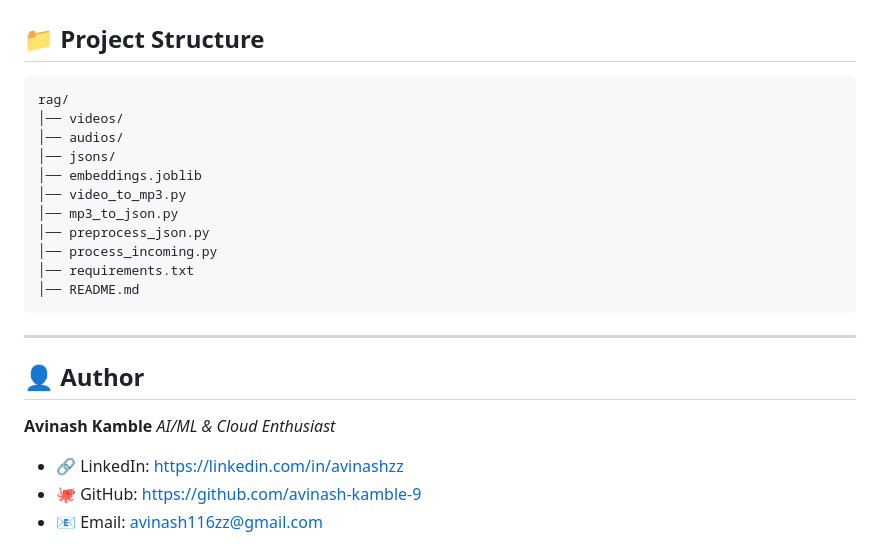
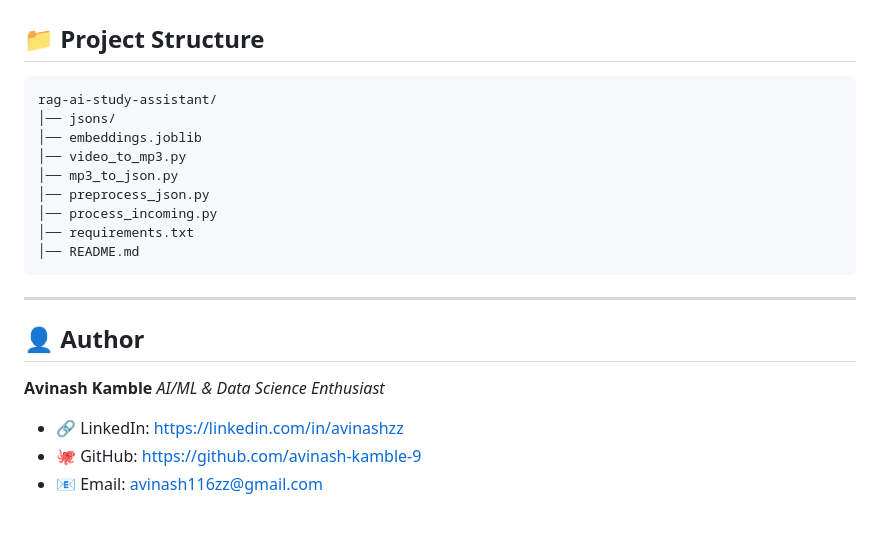
Before and after one commit to avinash-kamble-9/rag-ai-study-assistant, a Markdown page: Readme.md, the part around the change. Drawn GitHub-style; blank space fills up the shorter version.

````diff
--- a/Readme.md
+++ b/Readme.md
@@ -144,9 +144,7 @@ If it's a video, this system can **understand, chunk, and answer from it**.
 ## 📁 **Project Structure**
 
 ```
-rag/
-│── videos/
-│── audios/
+rag-ai-study-assistant/
 │── jsons/
 │── embeddings.joblib
 │── video_to_mp3.py
@@ -162,7 +160,7 @@ rag/
 ## 👤 **Author**
 
 **Avinash Kamble**
-*AI/ML & Cloud Enthusiast*
+*AI/ML & Data Science Enthusiast*
 
 * 🔗 LinkedIn: [https://linkedin.com/in/avinashzz](https://linkedin.com/in/avinashzz)
 * 🐙 GitHub: [https://github.com/avinash-kamble-9](https://github.com/avinash-kamble-9)
````
